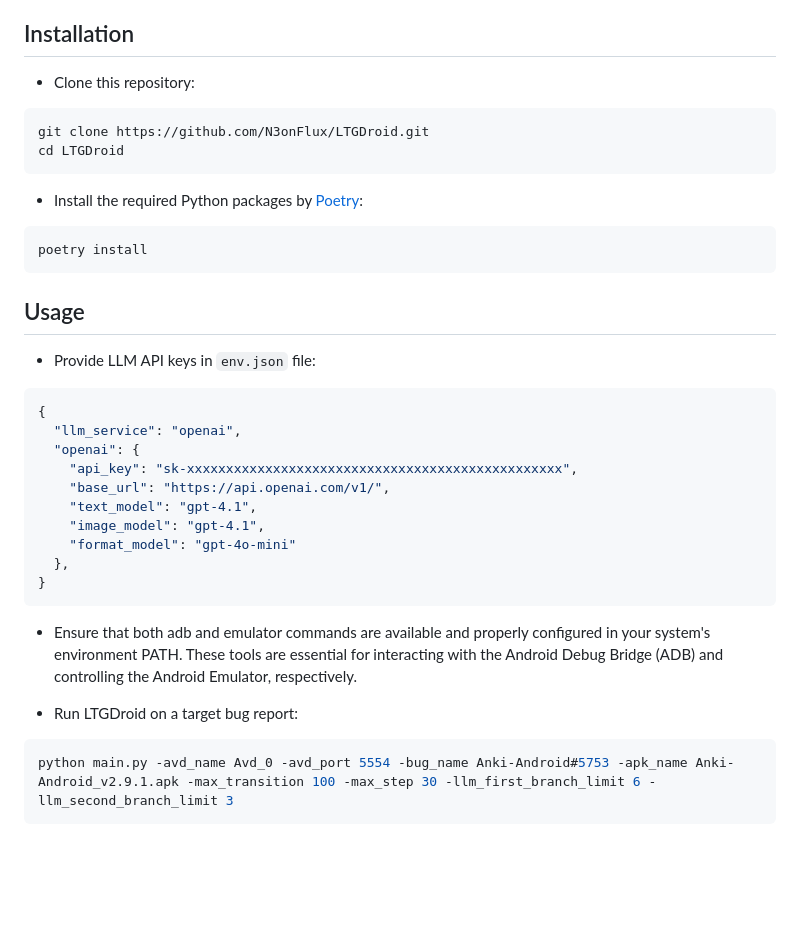
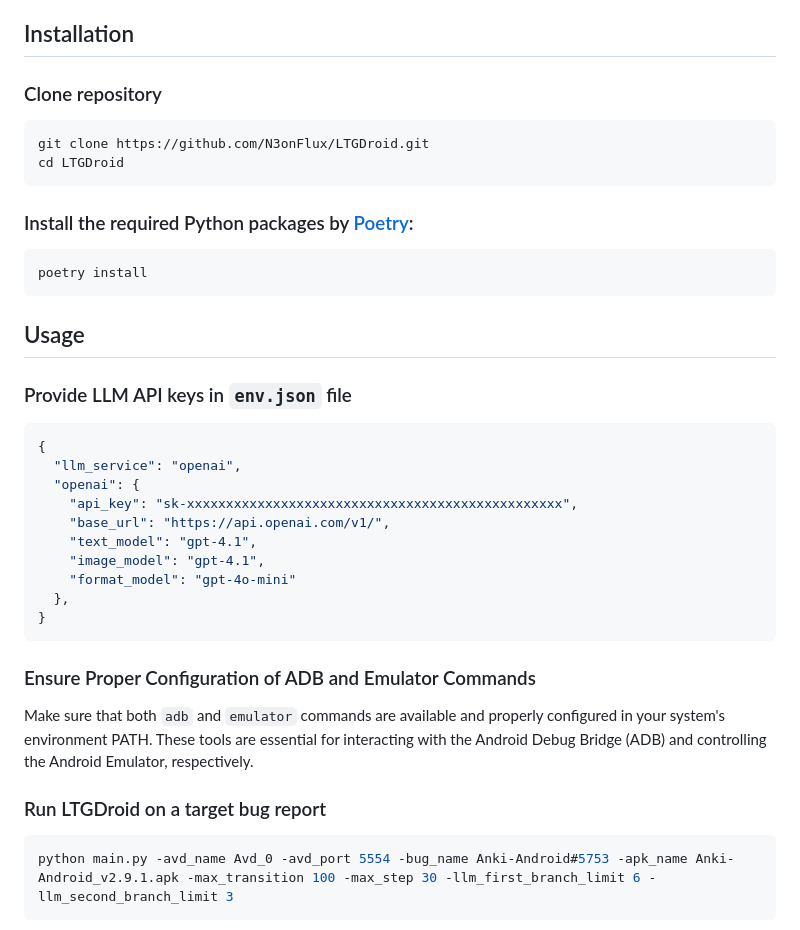
Before and after one commit to N3onFlux/LTGDroid, a Markdown page: README.md, the part around the change printed below. Drawn GitHub-style; blank space fills up the shorter version.

````diff
--- a/README.md
+++ b/README.md
@@ -39,20 +39,23 @@ LTGDroid
 
 ## Installation
 
-- Clone this repository:
+### Clone repository
+
 ```bash
 git clone https://github.com/N3onFlux/LTGDroid.git
 cd LTGDroid
 ```
 
-- Install the required Python packages by [Poetry](https://python-poetry.org/):
+### Install the required Python packages by [Poetry](https://python-poetry.org/):
+
 ```bash
 poetry install
 ```
 
 ##  Usage
 
-- Provide LLM API keys in `env.json` file:
+### Provide LLM API keys in `env.json` file
+
 ```json lines
 {
   "llm_service": "openai",
@@ -66,10 +69,11 @@ poetry install
 }
 ```
 
-- Ensure that both adb and emulator commands are available and properly configured in your system's environment PATH. These tools are essential for interacting with the Android Debug Bridge (ADB) and controlling the Android Emulator, respectively.
+### Ensure Proper Configuration of ADB and Emulator Commands
 
-- Run LTGDroid on a target bug report:
+Make sure that both `adb` and `emulator` commands are available and properly configured in your system's environment PATH. These tools are essential for interacting with the Android Debug Bridge (ADB) and controlling the Android Emulator, respectively.
 
+### Run LTGDroid on a target bug report
 
 ```bash
 python main.py -avd_name Avd_0 -avd_port 5554 -bug_name Anki-Android#5753 -apk_name Anki-Android_v2.9.1.apk -max_transition 100 -max_step 30 -llm_first_branch_limit 6 -llm_second_branch_limit 3
````
Also changed, not shown: other parts of README.md (+1 -1 lines).
